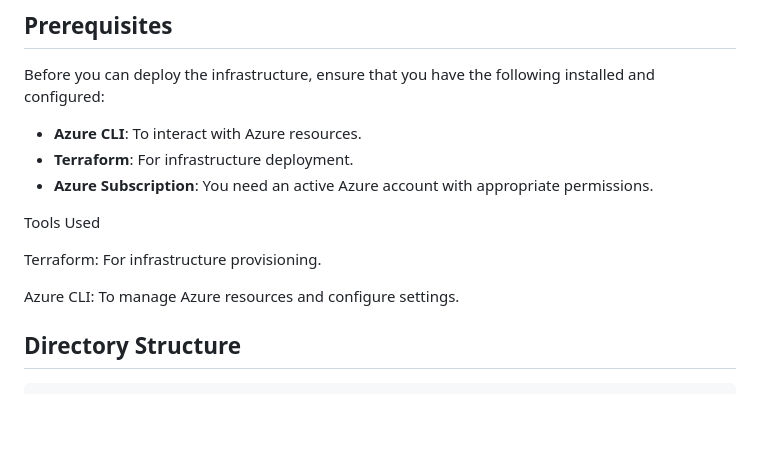
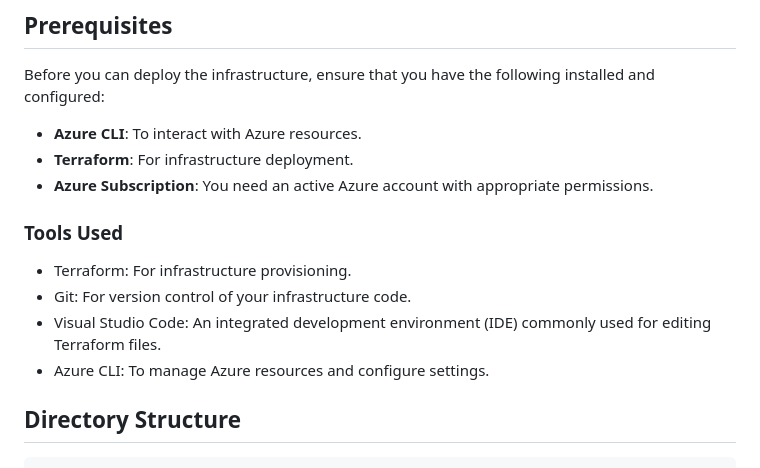
Before and after one commit to githubrohitsonawane7725/Predictive-Car-Price-Modelling-using-Linear-Regression-Deployed-using-AWS, a Markdown page: README.md, the part around the change. Rendered like a GitHub page; blank space fills up the shorter version.

```diff
--- a/README.md
+++ b/README.md
@@ -17,11 +17,12 @@ Before you can deploy the infrastructure, ensure that you have the following ins
 - **Terraform**: For infrastructure deployment.
 - **Azure Subscription**: You need an active Azure account with appropriate permissions.
 
-Tools Used
+### Tools Used
 
-Terraform: For infrastructure provisioning.
-
-Azure CLI: To manage Azure resources and configure settings.
+ - Terraform: For infrastructure provisioning.
+ - Git: For version control of your infrastructure code.
+ - Visual Studio Code: An integrated development environment (IDE) commonly used for editing Terraform files.
+ - Azure CLI: To manage Azure resources and configure settings.
 
 ## Directory Structure
 
```
